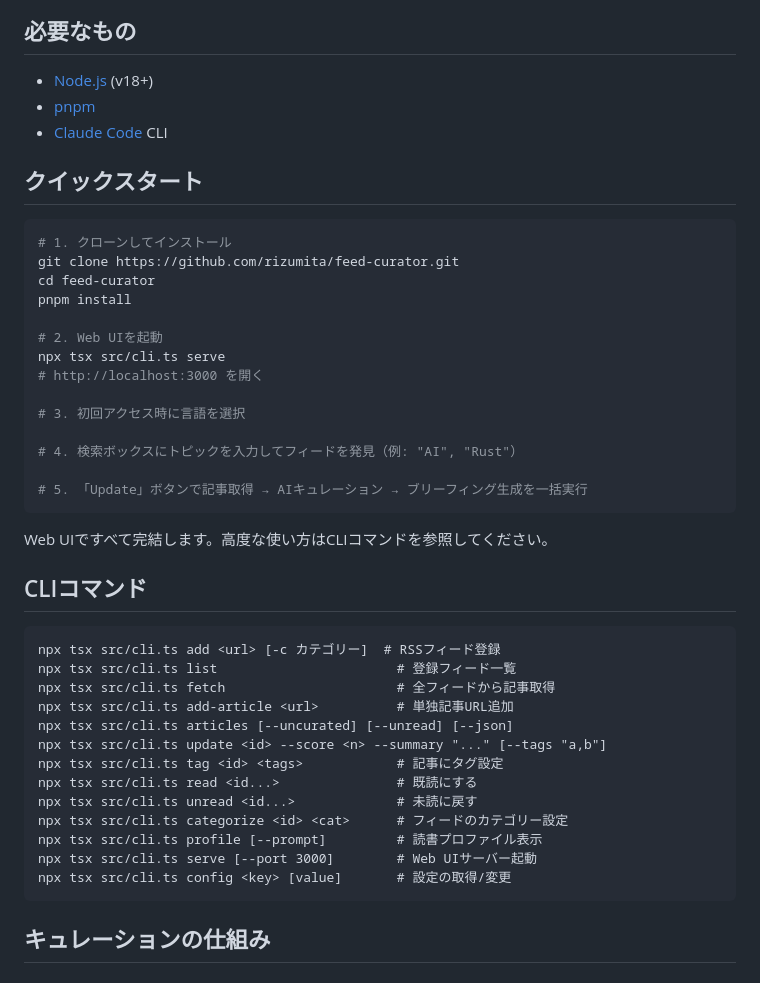
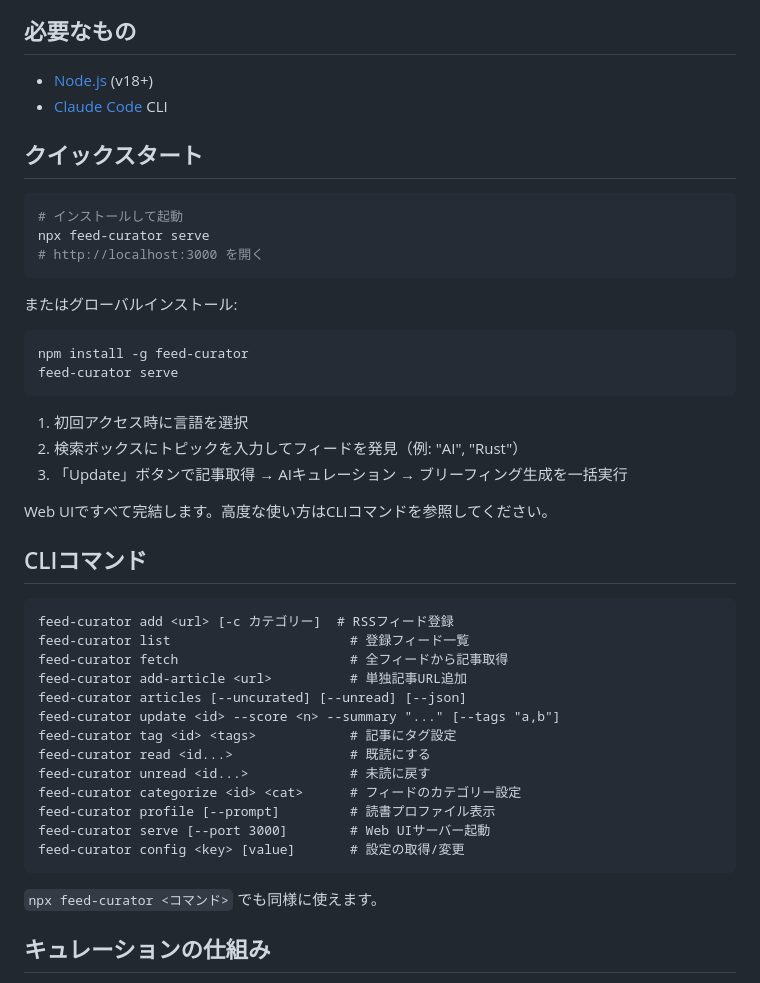
Before and after one commit to rizumita/feed-curator, a Markdown page: README.md, the part around one of its changes. Drawn GitHub-style.

````diff
--- a/README.md
+++ b/README.md
@@ -135,47 +136,48 @@ RSSフィードから記事を収集し、Claude Codeが要約・スコアリン
 ## 必要なもの
 
 - [Node.js](https://nodejs.org/) (v18+)
-- [pnpm](https://pnpm.io/)
 - [Claude Code](https://docs.anthropic.com/en/docs/claude-code) CLI
 
 ## クイックスタート
 
 ```bash
-# 1. クローンしてインストール
-git clone https://github.com/rizumita/feed-curator.git
-cd feed-curator
-pnpm install
+# インストールして起動
+npx feed-curator serve
+# http://localhost:3000 を開く
+```
 
-# 2. Web UIを起動
-npx tsx src/cli.ts serve
-# http://localhost:3000 を開く
+またはグローバルインストール:
 
-# 3. 初回アクセス時に言語を選択
+```bash
+npm install -g feed-curator
+feed-curator serve
+```
 
-# 4. 検索ボックスにトピックを入力してフィードを発見（例: "AI", "Rust"）
-
-# 5. 「Update」ボタンで記事取得 → AIキュレーション → ブリーフィング生成を一括実行
-```
+1. 初回アクセス時に言語を選択
+2. 検索ボックスにトピックを入力してフィードを発見（例: "AI", "Rust"）
+3. 「Update」ボタンで記事取得 → AIキュレーション → ブリーフィング生成を一括実行
 
 Web UIですべて完結します。高度な使い方はCLIコマンドを参照してください。
 
 ## CLIコマンド
 
 ```
-npx tsx src/cli.ts add <url> [-c カテゴリー]  # RSSフィード登録
-npx tsx src/cli.ts list                       # 登録フィード一覧
-npx tsx src/cli.ts fetch                      # 全フィードから記事取得
-npx tsx src/cli.ts add-article <url>          # 単独記事URL追加
-npx tsx src/cli.ts articles [--uncurated] [--unread] [--json]
-npx tsx src/cli.ts update <id> --score <n> --summary "..." [--tags "a,b"]
-npx tsx src/cli.ts tag <id> <tags>            # 記事にタグ設定
-npx tsx src/cli.ts read <id...>               # 既読にする
-npx tsx src/cli.ts unread <id...>             # 未読に戻す
-npx tsx src/cli.ts categorize <id> <cat>      # フィードのカテゴリー設定
-npx tsx src/cli.ts profile [--prompt]         # 読書プロファイル表示
-npx tsx src/cli.ts serve [--port 3000]        # Web UIサーバー起動
-npx tsx src/cli.ts config <key> [value]       # 設定の取得/変更
+feed-curator add <url> [-c カテゴリー]  # RSSフィード登録
+feed-curator list                       # 登録フィード一覧
+feed-curator fetch                      # 全フィードから記事取得
+feed-curator add-article <url>          # 単独記事URL追加
+feed-curator articles [--uncurated] [--unread] [--json]
+feed-curator update <id> --score <n> --summary "..." [--tags "a,b"]
+feed-curator tag <id> <tags>            # 記事にタグ設定
+feed-curator read <id...>               # 既読にする
+feed-curator unread <id...>             # 未読に戻す
+feed-curator categorize <id> <cat>      # フィードのカテゴリー設定
+feed-curator profile [--prompt]         # 読書プロファイル表示
+feed-curator serve [--port 3000]        # Web UIサーバー起動
+feed-curator config <key> [value]       # 設定の取得/変更
 ```
+
+`npx feed-curator <コマンド>` でも同様に使えます。
 
 ## キュレーションの仕組み
 
````
Also changed, not shown: other parts of README.md (+28 -27 lines).
